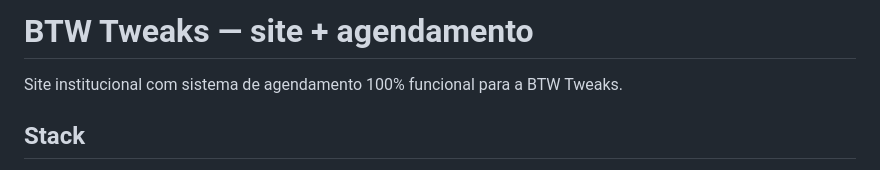
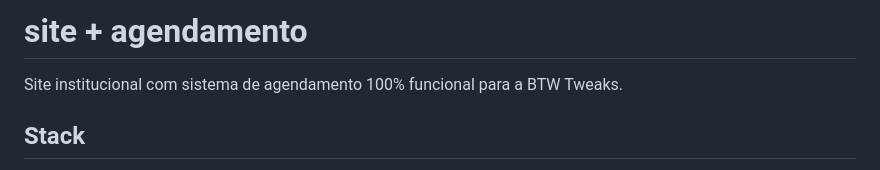
Before and after one commit to gmourafr/Btw-Tweaks, a Markdown page: README.md, the part around the change. GitHub-like rendering.

```diff
--- a/README.md
+++ b/README.md
@@ -1,4 +1,4 @@
-# BTW Tweaks — site + agendamento
+# site + agendamento
 
 Site institucional com sistema de agendamento 100% funcional para a BTW Tweaks.
 
```
